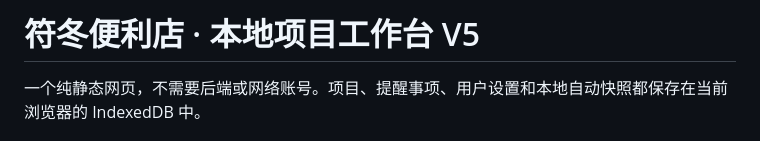
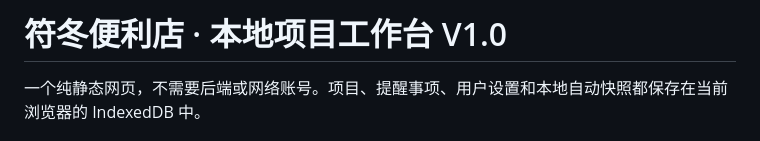
Before and after one commit to ColaYunFu/FDSDTrialdisplayrack, a Markdown page: README.md, the part around the change. Drawn GitHub-style.

```diff
--- a/README.md
+++ b/README.md
@@ -1,4 +1,4 @@
-# 符冬便利店 · 本地项目工作台 V5
+# 符冬便利店 · 本地项目工作台 V1.0
 
 一个纯静态网页，不需要后端或网络账号。项目、提醒事项、用户设置和本地自动快照都保存在当前浏览器的 IndexedDB 中。
 
```
